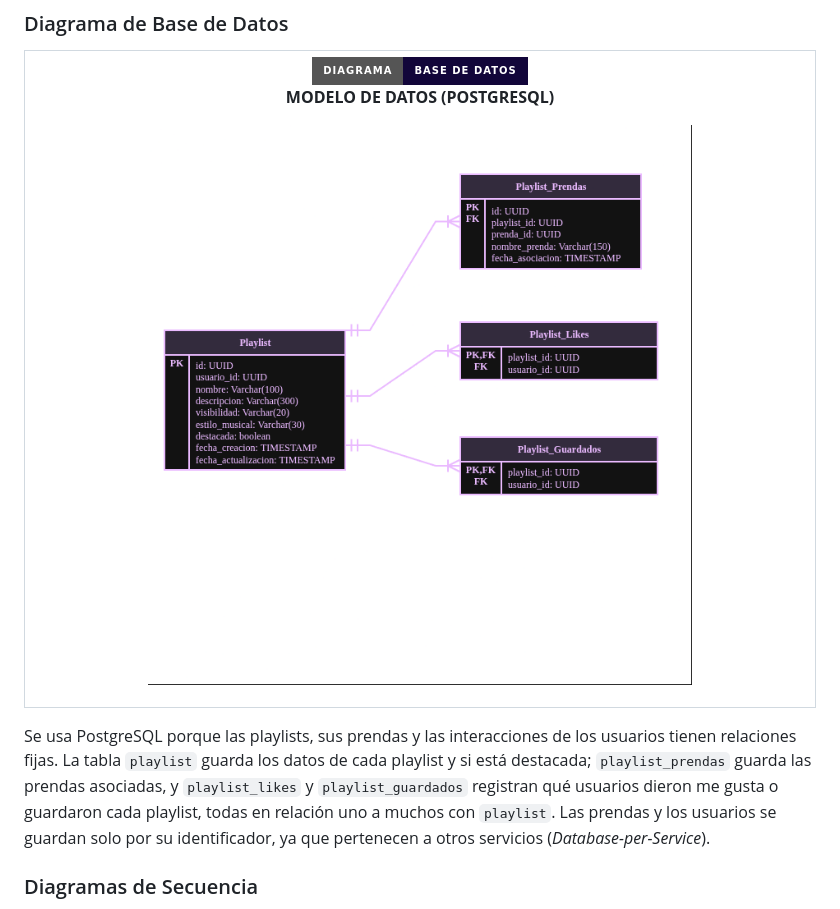
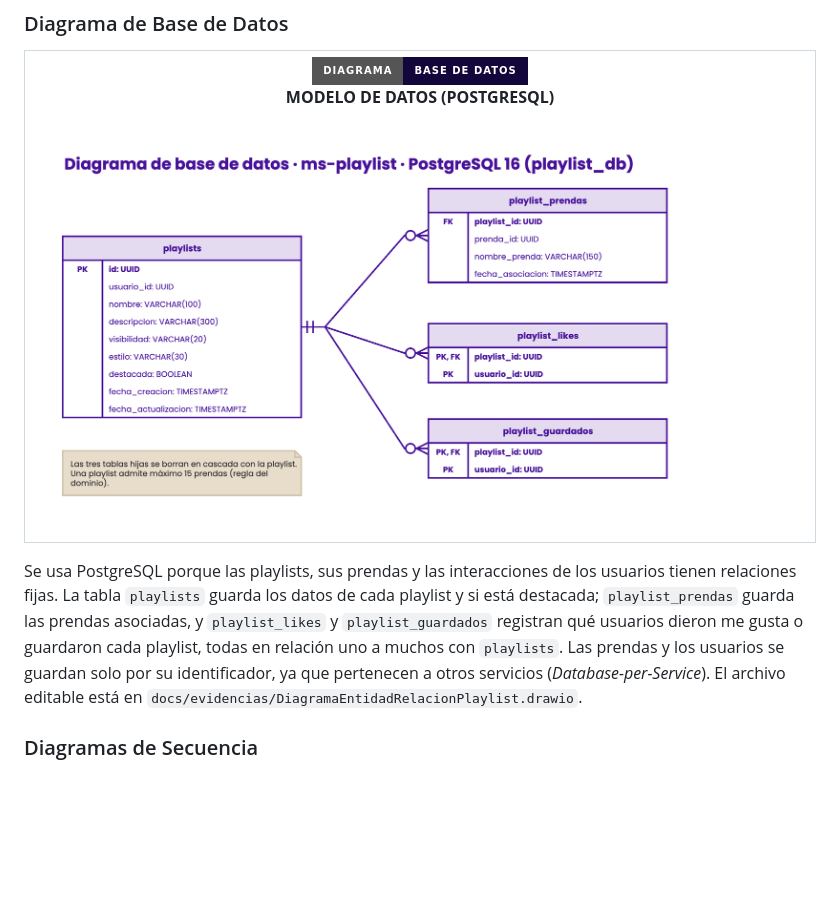
Before and after one commit to StyleRadar1/RST-Playlist-Service, a Markdown page: README.md, the part around one of its changes. Drawn GitHub-style; pictures changed too: docs/evidencias/DiagramaEntidadRelacionPlaylist.png (added), docs/evidencias/StyleRadar-DiagramaEventoRelacionPlaylist.drawio.png (deleted); badges without logos; blank space fills up the shorter version.

```diff
--- a/README.md
+++ b/README.md
@@ -236,14 +236,14 @@ El agregado principal es `Playlist`, que guarda el nombre, la descripción, la `
           <strong><font color="#5600EF" size="3">MODELO DE DATOS (POSTGRESQL)</font></strong>
         </p>
         <p>
-          <img src="docs/evidencias/StyleRadar-DiagramaEventoRelacionPlaylist.drawio.png" width="100%" alt="Diagrama de base de datos" /><br />
+          <img src="docs/evidencias/DiagramaEntidadRelacionPlaylist.png" width="100%" alt="Diagrama de base de datos" /><br />
         </p>
       </td>
     </tr>
   </table>
 </div>
 
-Se usa PostgreSQL porque las playlists, sus prendas y las interacciones de los usuarios tienen relaciones fijas. La tabla `playlist` guarda los datos de cada playlist y si está destacada; `playlist_prendas` guarda las prendas asociadas, y `playlist_likes` y `playlist_guardados` registran qué usuarios dieron me gusta o guardaron cada playlist, todas en relación uno a muchos con `playlist`. Las prendas y los usuarios se guardan solo por su identificador, ya que pertenecen a otros servicios (*Database-per-Service*).
+Se usa PostgreSQL porque las playlists, sus prendas y las interacciones de los usuarios tienen relaciones fijas. La tabla `playlists` guarda los datos de cada playlist y si está destacada; `playlist_prendas` guarda las prendas asociadas, y `playlist_likes` y `playlist_guardados` registran qué usuarios dieron me gusta o guardaron cada playlist, todas en relación uno a muchos con `playlists`. Las prendas y los usuarios se guardan solo por su identificador, ya que pertenecen a otros servicios (*Database-per-Service*). El archivo editable está en `docs/evidencias/DiagramaEntidadRelacionPlaylist.drawio`.
 
 ### Diagramas de Secuencia
 
```
Also changed, not shown: other parts of README.md (+4 -4 lines), docs/evidencias/DiagramaClasesPlaylist.png (added), docs/evidencias/DiagramaComponentesPlaylist.png (added), docs/evidencias/StyleRadar-ComponentesPlayList.png (deleted), docs/evidencias/StyleRadar-DiagramadeClasesPlaylist.drawio.png (deleted), 3 other files.
